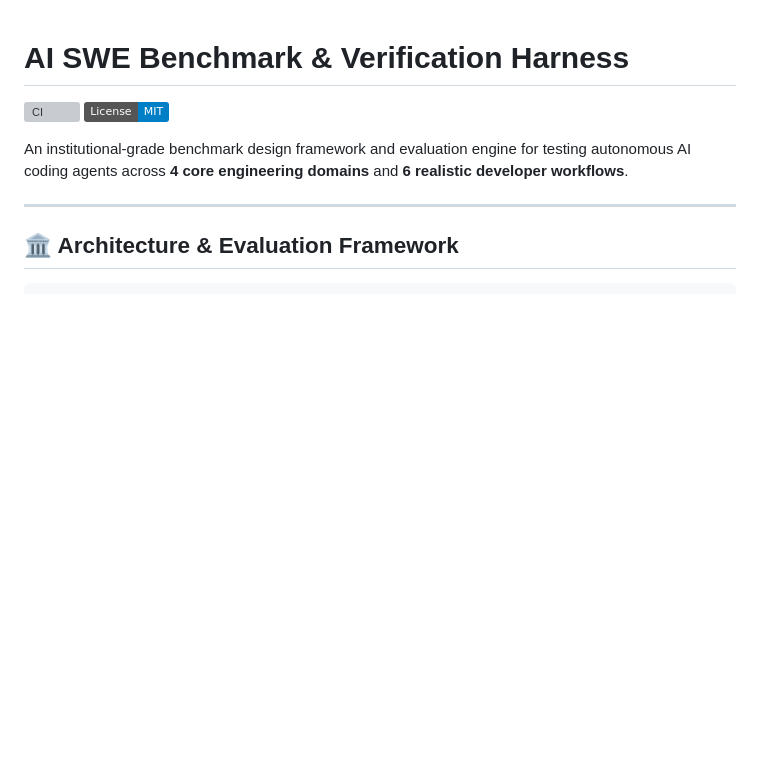
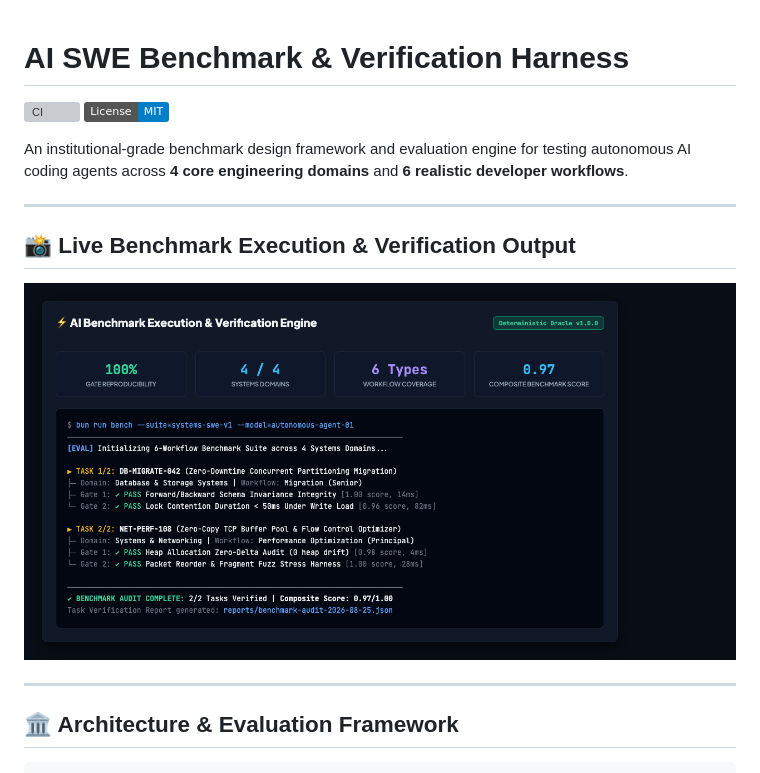
Before and after one commit to nadimtuhin/ai-swe-bench-harness, a Markdown page: README.md, the part around the change. Rendered like a GitHub page; pictures changed too: assets/benchmark-execution-preview.png (added); badges without logos; blank space fills up the shorter version; grey boxes are pictures that could not be loaded.

Commit message:
docs: add verified benchmark execution preview screenshot

```diff
--- a/README.md
+++ b/README.md
@@ -4,6 +4,12 @@
 [![License: MIT](https://img.shields.io/badge/License-MIT-blue.svg)](LICENSE)
 
 An institutional-grade benchmark design framework and evaluation engine for testing autonomous AI coding agents across **4 core engineering domains** and **6 realistic developer workflows**.
+
+---
+
+## 📸 Live Benchmark Execution & Verification Output
+
+![AI SWE Benchmark Harness Execution & Verification Engine](assets/benchmark-execution-preview.png)
 
 ---
 
```
Also changed, not shown: 1 other file.
